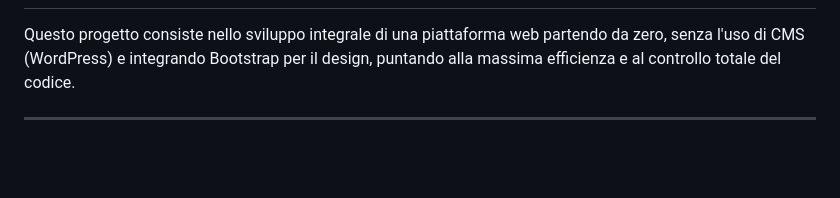
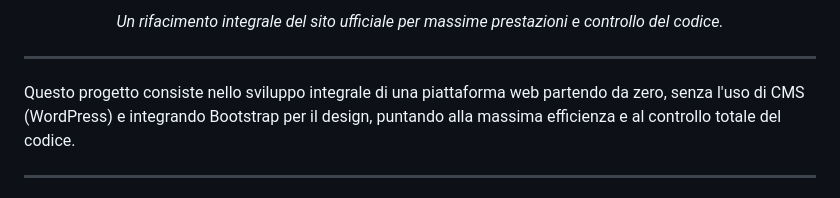
Before and after one commit to rotgergabriel/cpue-website, a Markdown page: README.md, the part around one of its changes. GitHub-like rendering; blank space fills up the shorter version.

Commit message:
docs: redefine README header and update tech stack badges

```diff
--- a/README.md
+++ b/README.md
@@ -2,3 +15,8 @@
+<p align="center">
+  <i>Un rifacimento integrale del sito ufficiale per massime prestazioni e controllo del codice.</i>
+</p>
+
+---
 
 Questo progetto consiste nello sviluppo integrale di una piattaforma web partendo da zero, senza l'uso di CMS (WordPress) e integrando Bootstrap per il design, puntando alla massima efficienza e al controllo totale del codice.
 
```
Also changed, not shown: other parts of README.md (+14 -1 lines).
